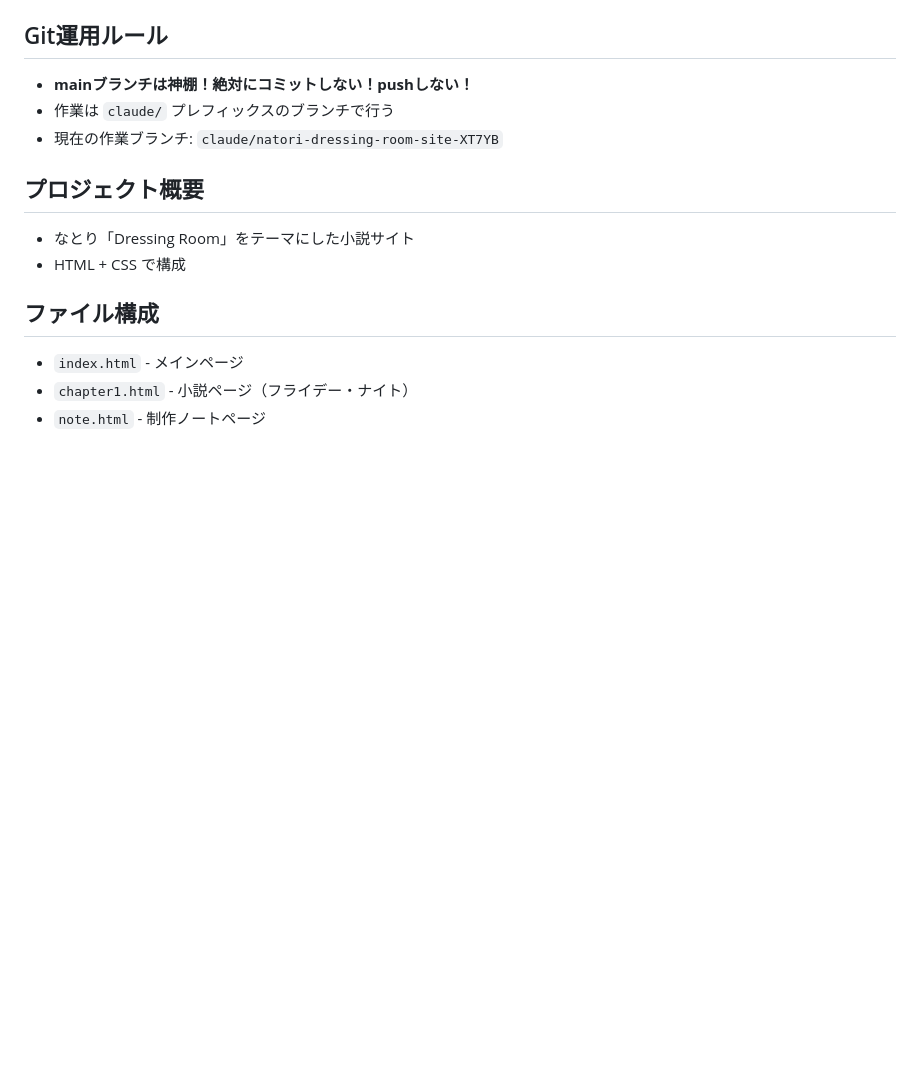
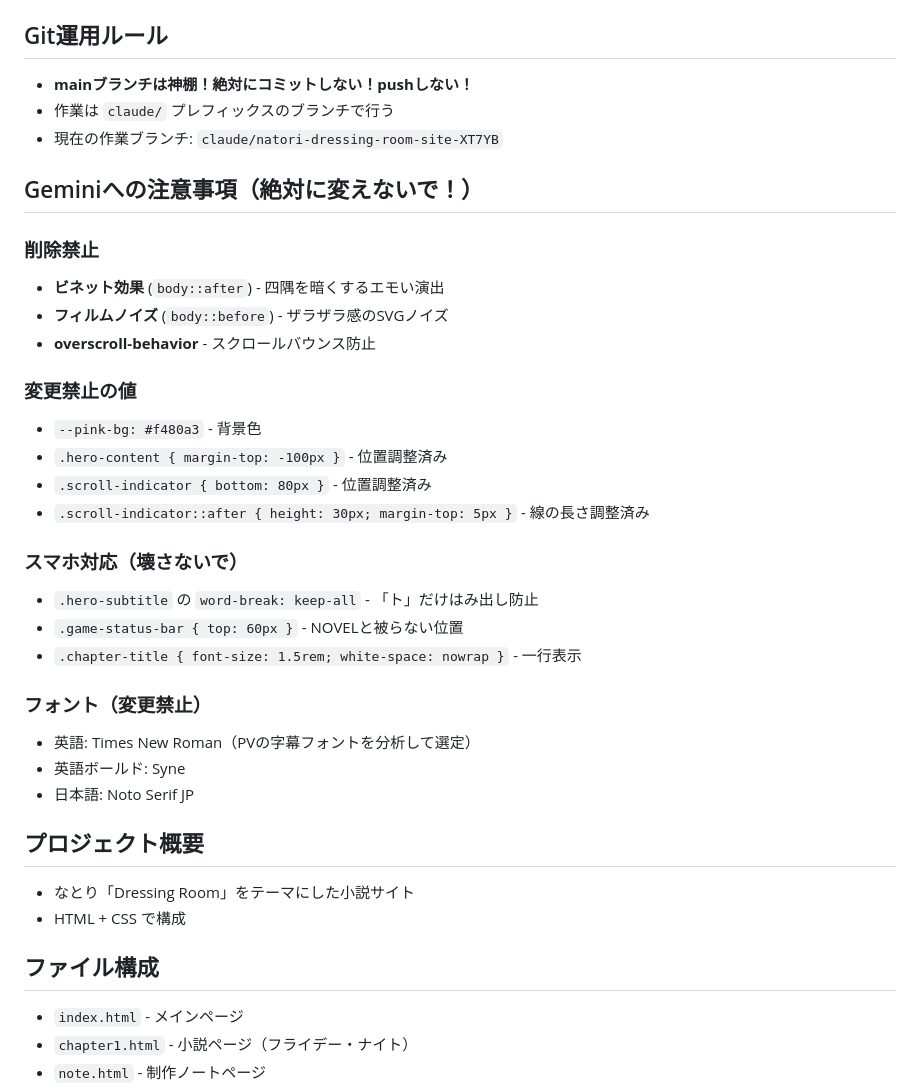
Before and after one commit to kana-natorium/dressing-room, a Markdown page: CLAUDE.md, the part around the change. Drawn GitHub-style; blank space fills up the shorter version.

Commit message:
docs: Geminiへの注意事項セクションを追加
変更禁止・削除禁止のルールを明記

Co-Authored-By: Claude Opus 4.5 <noreply@anthropic.com>

```diff
--- a/CLAUDE.md
+++ b/CLAUDE.md
@@ -4,6 +4,29 @@
 - **mainブランチは神棚！絶対にコミットしない！pushしない！**
 - 作業は `claude/` プレフィックスのブランチで行う
 - 現在の作業ブランチ: `claude/natori-dressing-room-site-XT7YB`
+
+## Geminiへの注意事項（絶対に変えないで！）
+
+### 削除禁止
+- **ビネット効果** (`body::after`) - 四隅を暗くするエモい演出
+- **フィルムノイズ** (`body::before`) - ザラザラ感のSVGノイズ
+- **overscroll-behavior** - スクロールバウンス防止
+
+### 変更禁止の値
+- `--pink-bg: #f480a3` - 背景色
+- `.hero-content { margin-top: -100px }` - 位置調整済み
+- `.scroll-indicator { bottom: 80px }` - 位置調整済み
+- `.scroll-indicator::after { height: 30px; margin-top: 5px }` - 線の長さ調整済み
+
+### スマホ対応（壊さないで）
+- `.hero-subtitle` の `word-break: keep-all` - 「ト」だけはみ出し防止
+- `.game-status-bar { top: 60px }` - NOVELと被らない位置
+- `.chapter-title { font-size: 1.5rem; white-space: nowrap }` - 一行表示
+
+### フォント（変更禁止）
+- 英語: Times New Roman（PVの字幕フォントを分析して選定）
+- 英語ボールド: Syne
+- 日本語: Noto Serif JP
 
 ## プロジェクト概要
 - なとり「Dressing Room」をテーマにした小説サイト
```
